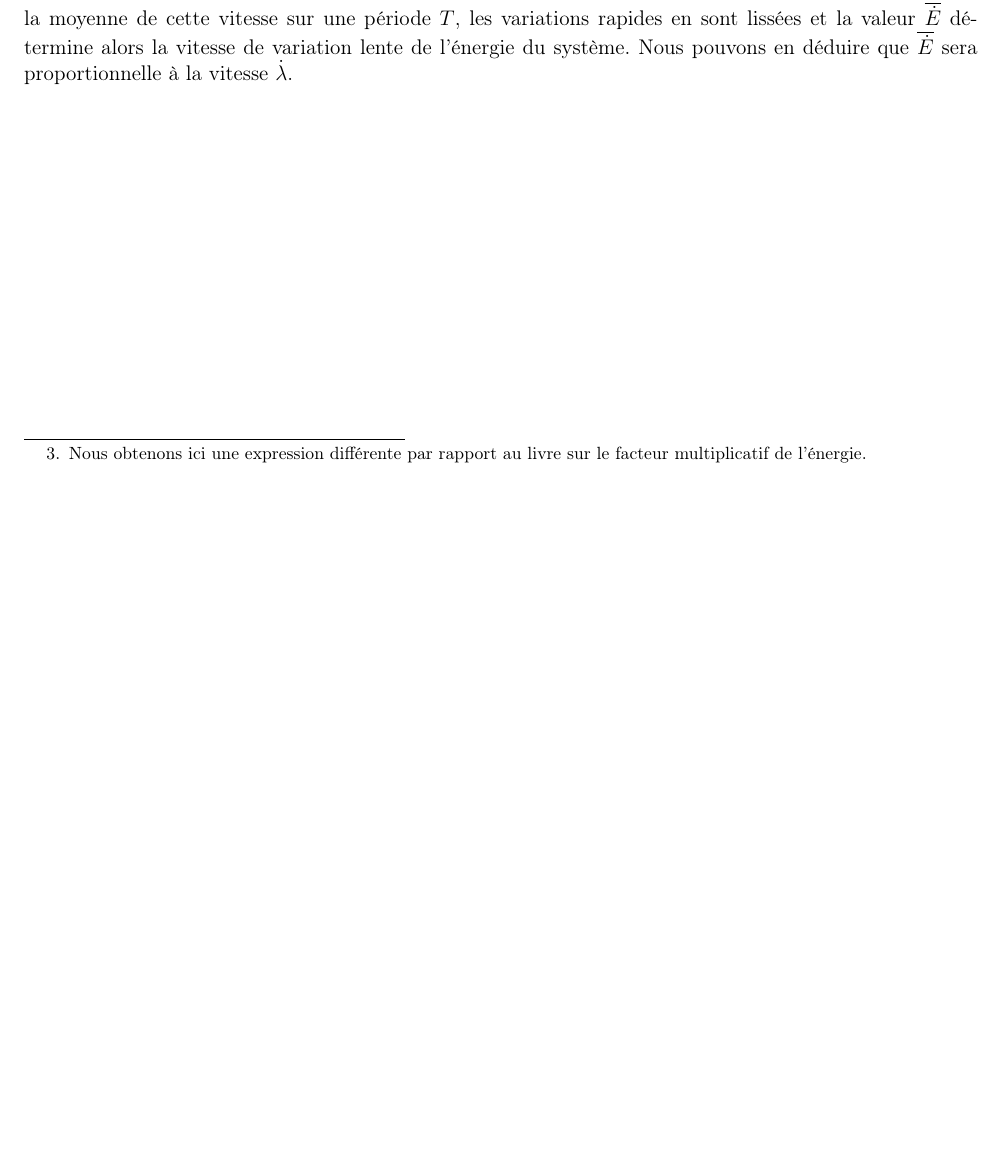
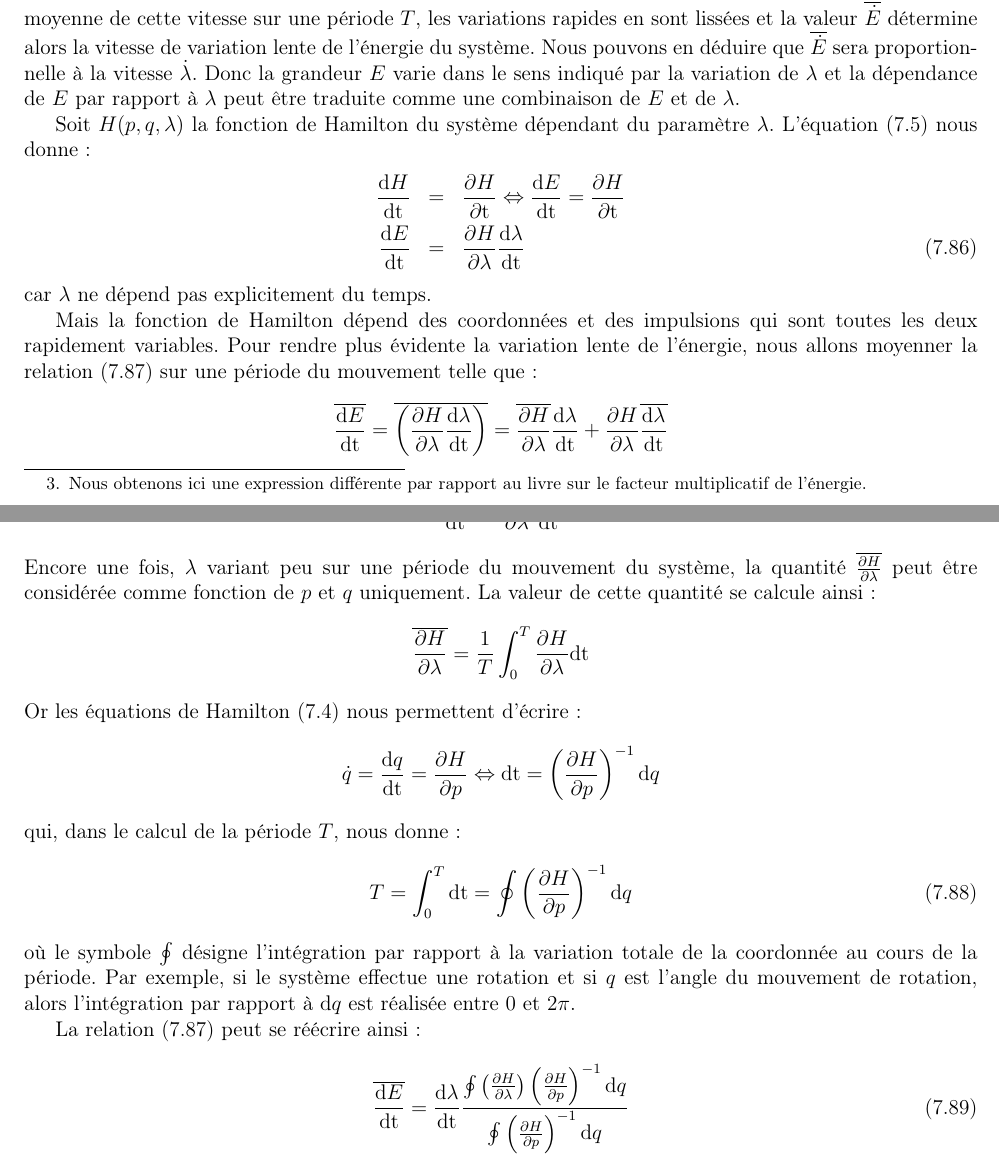
Before and after one commit to SMajerowicz/Physics, a LaTeX document (Mécanique/démonstration.tex, which reads Mécanique/chapters/chapter-07.tex): part of page 123 of 218 before the commit and two parts of pages 123 and 124 of 219 after it, the two joined at a grey line, cut so that both start at the same text, the shorter picture padded with empty space. Compiled offline with pdfLaTeX.

Commit message:
Paragraph 49 on going

```diff
--- a/Mécanique/chapters/chapter-07.tex
+++ b/Mécanique/chapters/chapter-07.tex
@@ -1005,4 +1005,16 @@ Nous faisons l'hypoth\`{e}se que $\lambda$ est \emph{adiabatique}, i.e. qu'il va
 \ee
 Avec $\lambda$ constant, le syst\`{e}me serait ferm\'{e} et effectuerait un mouvement strictement p\'{e}riodique d'\'{e}nergie constante $E$ et de p\'{e}riode $T(E)$ parfaitement d\'{e}termin\'{e} par le paragraphe (\ref{PAR:11}). Lorsque $\lambda$ est variable, le syst\`{e}me n'est pas ferm\'{e} et son \'{e}nergie ne se conserve pas.
 
-Puisque $\lambda$ varie lentement ici, la vitesse de variation de l'\'{e}nergie $\dot{E}$ sera faible \'{e}galement. En prenant la moyenne de cette vitesse sur une p\'{e}riode $T$, les variations rapides en sont liss\'{e}es et la valeur $\overline{\dot{E}}$ d\'{e}termine alors la vitesse de variation lente de l'\'{e}nergie du syst\`{e}me. Nous pouvons en d\'{e}duire que $\overline{\dot{E}}$ sera proportionnelle \`{a} la vitesse $\dot{\lambda}$.
+Puisque $\lambda$ varie lentement ici, la vitesse de variation de l'\'{e}nergie $\dot{E}$ sera faible \'{e}galement. En prenant la moyenne de cette vitesse sur une p\'{e}riode $T$, les variations rapides en sont liss\'{e}es et la valeur $\overline{\dot{E}}$ d\'{e}termine alors la vitesse de variation lente de l'\'{e}nergie du syst\`{e}me. Nous pouvons en d\'{e}duire que $\overline{\dot{E}}$ sera proportionnelle \`{a} la vitesse $\dot{\lambda}$. Donc la grandeur $E$ varie dans le sens indiqu\'{e} par la variation de $\lambda$ et la d\'{e}pendance de $E$ par rapport \`{a} $\lambda$ peut \^{e}tre traduite comme une combinaison de $E$ et de $\lambda$.
+
+Soit $H(p,q,\lambda)$ la fonction de Hamilton du syst\`{e}me d\'{e}pendant du param\`{e}tre $\lambda$. L'\'{e}quation (\ref{EQ:40_5}) nous donne :
+\bea
+	\frac{\mathrm{d}H}{\mathrm{dt}} & = & \frac{\partial H}{\partial\mathrm{t}} \Leftrightarrow \frac{\mathrm{d}E}{\mathrm{dt}} = \frac{\partial H}{\partial\mathrm{t}} \nonumber \\
+	\frac{\mathrm{d}E}{\mathrm{dt}} & = & \frac{\partial H}{\partial\lambda}\frac{\mathrm{d}\lambda}{\mathrm{dt}} \label{EQ:49_2}
+\eea
+car $\lambda$ ne d\'{e}pend pas explicitement du temps.
+
+Mais la fonction de Hamilton d\'{e}pend des coordonn\'{e}es et des impulsions qui sont toutes les deux rapidement variables. Pour rendre plus \'{e}vidente la variation lente de l'\'{e}nergie, nous allons moyenner la relation (\ref{EQ:49_3}) sur une p\'{e}riode du mouvement telle que :
+\benn
+	\overline{\frac{\mathrm{d}E}{\mathrm{dt}}} = \overline{\left(\frac{\partial H}{\partial\lambda}\frac{\mathrm{d}\lambda}{\mathrm{dt}}\right)} = \overline{\frac{\partial H}{\partial\lambda}}\frac{\mathrm{d}\lambda}{\mathrm{dt}} + \frac{\partial H}{\partial\lambda}\overline{\frac{\mathrm{d}\lambda}{\mathrm{dt}}}
+\eenn
@@ -1008,0 +1025,18 @@ Puisque $\lambda$ varie lentement ici, la vitesse de variation de l'\'{e}nergie
+Encore une fois, $\lambda$ variant peu sur une p\'{e}riode du mouvement du syst\`{e}me, la quantit\'{e} $\overline{\frac{\partial H}{\partial\lambda}}$ peut \^{e}tre consid\'{e}r\'{e}e comme fonction de $p$ et $q$ uniquement. La valeur de cette quantit\'{e} se calcule ainsi :
+\benn
+	\overline{\frac{\partial H}{\partial\lambda}} = \frac{1}{T}\int_{0}^{T}{\frac{\partial H}{\partial\lambda}\mathrm{dt}}
+\eenn
+Or les \'{e}quations de Hamilton (\ref{EQ:40_4}) nous permettent d'\'{e}crire :
+\benn
+	\dot{q} = \frac{\mathrm{d}q}{\mathrm{dt}} = \frac{\partial H}{\partial p} \Leftrightarrow \mathrm{dt} = \left(\frac{\partial H}{\partial p}\right)^{-1}\mathrm{d}q
+\eenn
+qui, dans le calcul de la p\'{e}riode $T$, nous donne :
+\be
+	T = \int_{0}^{T}{\mathrm{dt}} = \oint{\left(\frac{\partial H}{\partial p}\right)^{-1}\mathrm{d}q} \label{EQ:49_4}
+\ee
+o\`{u} le symbole $\oint$ d\'{e}signe l'int\'{e}gration par rapport \`{a} la variation totale de la coordonn\'{e}e au cours de la p\'{e}riode. Par exemple, si le syst\`{e}me effectue une rotation et si $q$ est l'angle du mouvement de rotation, alors l'int\'{e}gration par rapport \`{a} $\mathrm{d}q$ est r\'{e}alis\'{e}e entre $0$ et $2\pi$.
+
+La relation (\ref{EQ:49_3}) peut se r\'{e}\'{e}crire ainsi :
+\be
+	\overline{\frac{\mathrm{d}E}{\mathrm{dt}}} = \frac{\mathrm{d}\lambda}{\mathrm{dt}}\frac{\oint\left(\frac{\partial H}{\partial\lambda}\right)\left(\frac{\partial H}{\partial p}\right)^{-1}\mathrm{d}q}{\oint{\left(\frac{\partial H}{\partial p}\right)^{-1}\mathrm{d}q}} \label{EQ:49_5}
+\ee
```
Also changed, not shown: Mécanique/chapters/chapter-07.tex (4 more changed lines).
